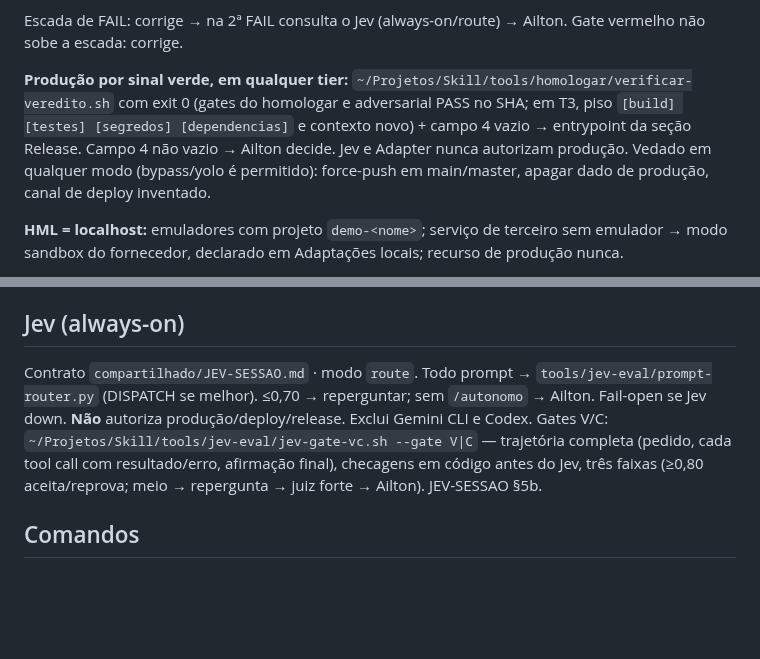
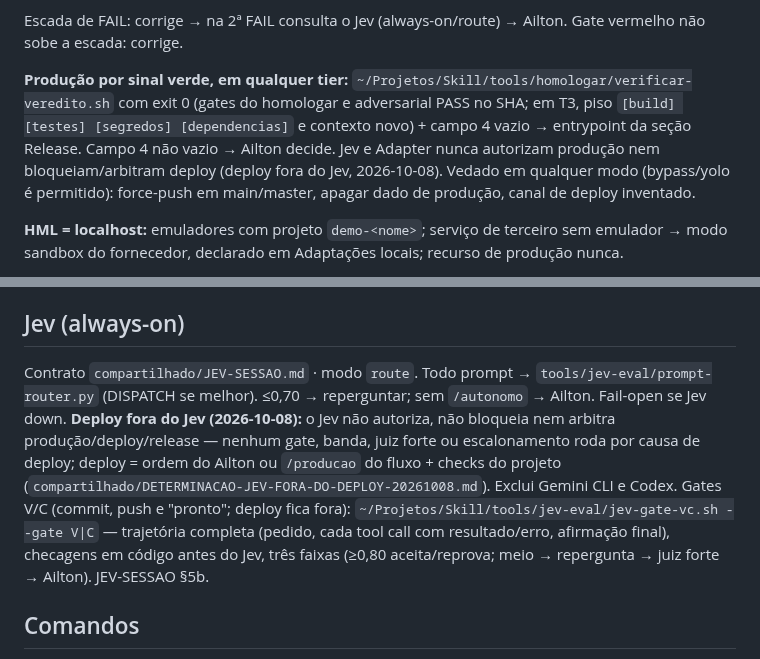
Before and after one commit to ailtonganem-cmyk/monitoritcd, a Markdown page: AGENTS.md, 2 parts joined by grey strips. Rendered like a GitHub page; blank space fills up the shorter version.

Commit message:
docs(jev): deploy fora do Jev — bloco JEV-SESSAO v3 (ordem do Ailton, 2026-10-08)

```diff
--- a/AGENTS.md
+++ b/AGENTS.md
@@ -24,7 +24,7 @@ Canônico: `~/Projetos/Skill/compartilhado/METODO-CANONICO-20260920.md`.
 
 Escada de FAIL: corrige → na 2ª FAIL consulta o Jev (always-on/route) → Ailton. Gate vermelho não sobe a escada: corrige.
 
-**Produção por sinal verde, em qualquer tier:** `~/Projetos/Skill/tools/homologar/verificar-veredito.sh` com exit 0 (gates do homologar e adversarial PASS no SHA; em T3, piso `[build] [testes] [segredos] [dependencias]` e contexto novo) + campo 4 vazio → entrypoint da seção Release. Campo 4 não vazio → Ailton decide. Jev e Adapter nunca autorizam produção. Vedado em qualquer modo (bypass/yolo é permitido): force-push em main/master, apagar dado de produção, canal de deploy inventado.
+**Produção por sinal verde, em qualquer tier:** `~/Projetos/Skill/tools/homologar/verificar-veredito.sh` com exit 0 (gates do homologar e adversarial PASS no SHA; em T3, piso `[build] [testes] [segredos] [dependencias]` e contexto novo) + campo 4 vazio → entrypoint da seção Release. Campo 4 não vazio → Ailton decide. Jev e Adapter nunca autorizam produção nem bloqueiam/arbitram deploy (deploy fora do Jev, 2026-10-08). Vedado em qualquer modo (bypass/yolo é permitido): force-push em main/master, apagar dado de produção, canal de deploy inventado.
 
 **HML = localhost:** emuladores com projeto `demo-<nome>`; serviço de terceiro sem emulador → modo sandbox do fornecedor, declarado em Adaptações locais; recurso de produção nunca.
 
@@ -35,7 +35,7 @@ Escada de FAIL: corrige → na 2ª FAIL consulta o Jev (always-on/route) → Ail
 ## Jev (always-on)
-Contrato `compartilhado/JEV-SESSAO.md` · modo `route`. Todo prompt → `tools/jev-eval/prompt-router.py` (DISPATCH se melhor). ≤0,70 → reperguntar; sem `/autonomo` → Ailton. Fail-open se Jev down. **Não** autoriza produção/deploy/release. Exclui Gemini CLI e Codex.
-Gates V/C: `~/Projetos/Skill/tools/jev-eval/jev-gate-vc.sh --gate V|C` — trajetória completa (pedido, cada tool call com resultado/erro, afirmação final), checagens em código antes do Jev, três faixas (≥0,80 aceita/reprova; meio → repergunta → juiz forte → Ailton). JEV-SESSAO §5b.
-<!-- JEV-SESSAO:END v2 -->
+Contrato `compartilhado/JEV-SESSAO.md` · modo `route`. Todo prompt → `tools/jev-eval/prompt-router.py` (DISPATCH se melhor). ≤0,70 → reperguntar; sem `/autonomo` → Ailton. Fail-open se Jev down. **Deploy fora do Jev (2026-10-08):** o Jev não autoriza, não bloqueia nem arbitra produção/deploy/release — nenhum gate, banda, juiz forte ou escalonamento roda por causa de deploy; deploy = ordem do Ailton ou `/producao` do fluxo + checks do projeto (`compartilhado/DETERMINACAO-JEV-FORA-DO-DEPLOY-20261008.md`). Exclui Gemini CLI e Codex.
+Gates V/C (commit, push e "pronto"; deploy fica fora): `~/Projetos/Skill/tools/jev-eval/jev-gate-vc.sh --gate V|C` — trajetória completa (pedido, cada tool call com resultado/erro, afirmação final), checagens em código antes do Jev, três faixas (≥0,80 aceita/reprova; meio → repergunta → juiz forte → Ailton). JEV-SESSAO §5b.
+<!-- JEV-SESSAO:END v3 -->
 
 ## Comandos
 
```
Also changed, not shown: other parts of AGENTS.md (+1 -1 lines).
